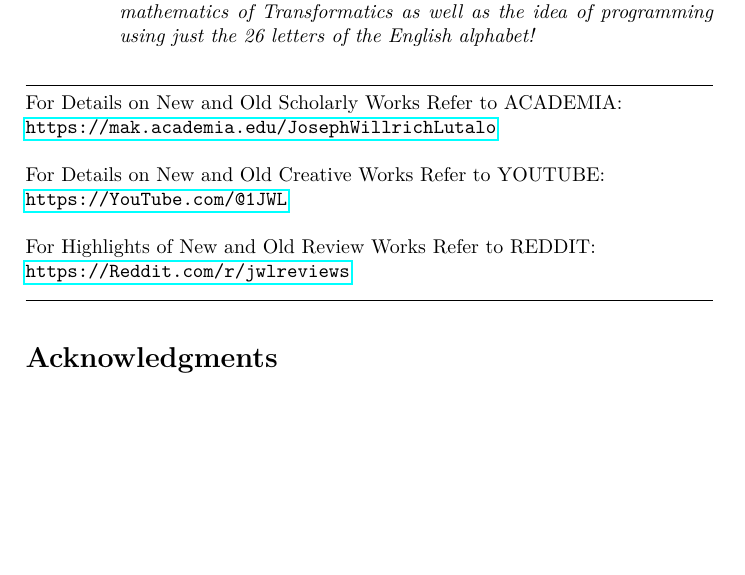
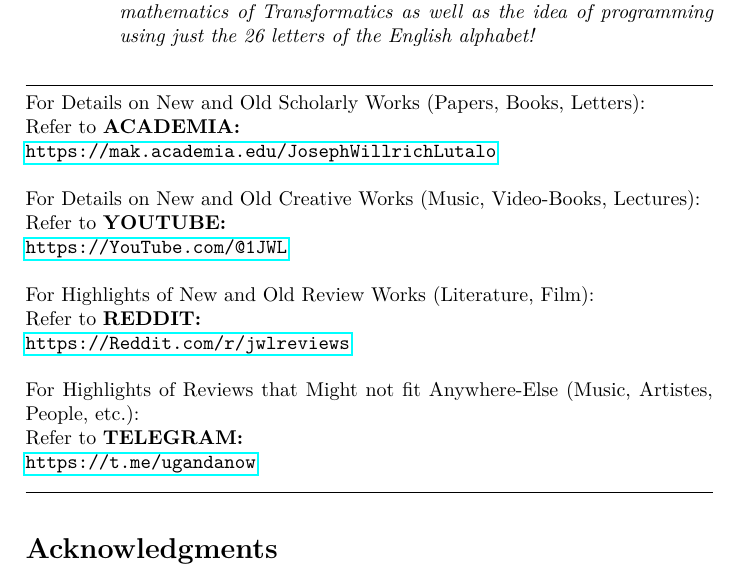
Before and after one commit to mcnemesis/jwlreview_danieldefoe, a LaTeX paper (JWL 1 Year Chronological Review of Daniel Defoe Classic 1719 Novel Robinson Crusoe.tex): part of page 17 of 20 before the commit and part of page 17 of 21 after it, cut so that both start at the same text, the shorter picture padded with empty space. Compiled offline with pdfLaTeX.

Commit message:
some refactoring

```diff
--- a/JWL 1 Year Chronological Review of Daniel Defoe Classic 1719 Novel Robinson Crusoe.tex
+++ b/JWL 1 Year Chronological Review of Daniel Defoe Classic 1719 Novel Robinson Crusoe.tex
@@ -589,11 +589,13 @@
 %draw horizontal line
 \noindent\rule{\textwidth}{0.4pt}
 \\
-For Details on New and Old Scholarly Works Refer to ACADEMIA:\\ \url{https://mak.academia.edu/JosephWillrichLutalo}
+For Details on New and Old Scholarly Works (Papers, Books, Letters):\\Refer to \textbf{ACADEMIA:}\\ \url{https://mak.academia.edu/JosephWillrichLutalo}
 \\\\
-For Details on New and Old Creative Works Refer to YOUTUBE:\\ \url{https://YouTube.com/@1JWL}
+For Details on New and Old Creative Works (Music, Video-Books, Lectures):\\Refer to \textbf{YOUTUBE:}\\ \url{https://YouTube.com/@1JWL}
 \\\\
-For Highlights of New and Old Review Works Refer to REDDIT:\\ \url{https://Reddit.com/r/jwlreviews}
+For Highlights of New and Old Review Works (Literature, Film):\\Refer to \textbf{REDDIT:}\\ \url{https://Reddit.com/r/jwlreviews}
+\\\\
+For Highlights of Reviews that Might not fit Anywhere-Else  (Music, Artistes, People, etc.):\\Refer to \textbf{TELEGRAM:}\\ \url{https://t.me/ugandanow}
 
 
 %draw horizontal line
```
Also changed, not shown: JWL 1 Year Chronological Review of Daniel Defoe Classic 1719 Novel Robinson Crusoe.tex (2 more changed lines), 3 other files.
